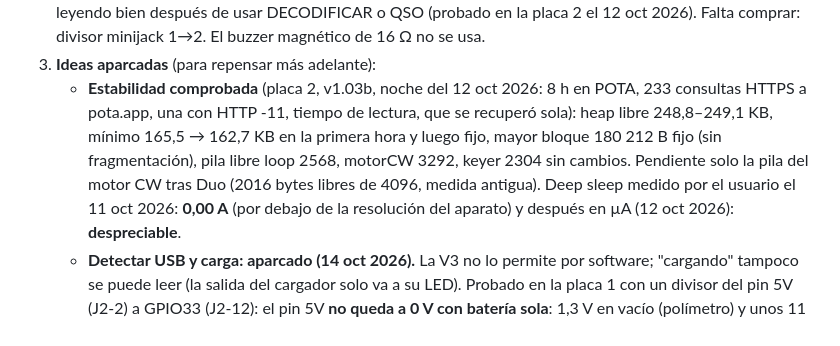
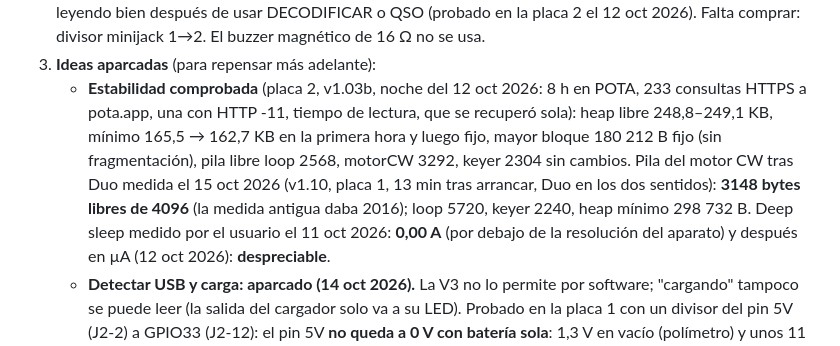
Before and after one commit to ea4iln-debug/CHISPAS-EA4ILN, a Markdown page: docs/NOTAS.md, the part around the change. Rendered like a GitHub page.

Commit message:
Pila del motor CW tras Duo medida: 3148 B libres de 4096 (v1.10)
Co-Authored-By: Claude Opus 5.5 <noreply@anthropic.com>

```diff
--- a/docs/NOTAS.md
+++ b/docs/NOTAS.md
@@ -587,7 +587,7 @@ configuración en el aparato y actualización OTA desde las releases de GitHub.
    - **Estabilidad comprobada** (placa 2, v1.03b, noche del 12 oct 2026: 8 h en POTA, 233 consultas HTTPS a pota.app, una
      con HTTP -11, tiempo de lectura, que se recuperó sola): heap libre 248,8–249,1 KB, mínimo 165,5 → 162,7 KB en la
      primera hora y luego fijo, mayor bloque 180 212 B fijo (sin fragmentación), pila libre loop 2568, motorCW 3292,
-     keyer 2304 sin cambios. Pendiente solo la pila del motor CW tras Duo (2016 bytes libres de 4096, medida antigua). Deep sleep medido por el usuario el 11 oct 2026: **0,00 A** (por debajo de la
+     keyer 2304 sin cambios. Pila del motor CW tras Duo medida el 15 oct 2026 (v1.10, placa 1, 13 min tras arrancar, Duo en los dos sentidos): **3148 bytes libres de 4096** (la medida antigua daba 2016); loop 5720, keyer 2240, heap mínimo 298 732 B. Deep sleep medido por el usuario el 11 oct 2026: **0,00 A** (por debajo de la
      resolución del aparato) y después en µA (12 oct 2026): **despreciable**.
    - **Detectar USB y carga: aparcado (14 oct 2026).** La V3 no lo permite por software; "cargando" tampoco se puede
      leer (la salida del cargador solo va a su LED). Probado en la placa 1 con un divisor del pin 5V (J2-2) a GPIO33
```
Also changed, not shown: CLAUDE.md (+1 -1 lines).
